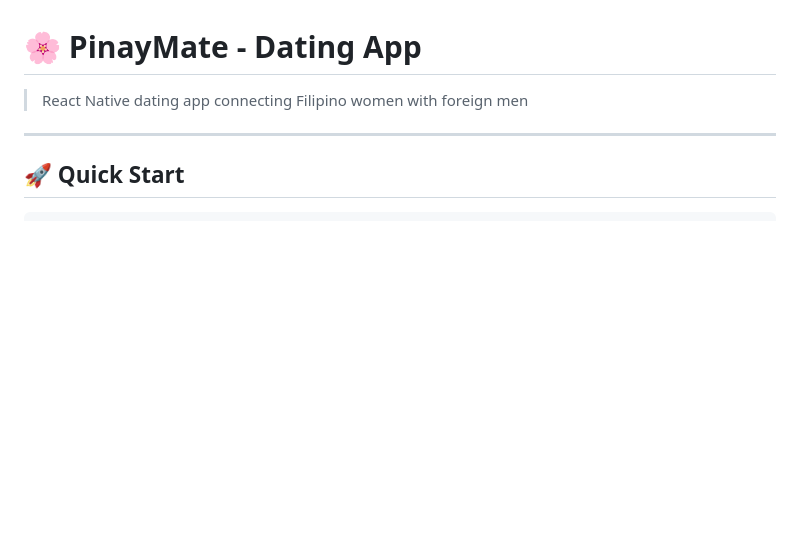
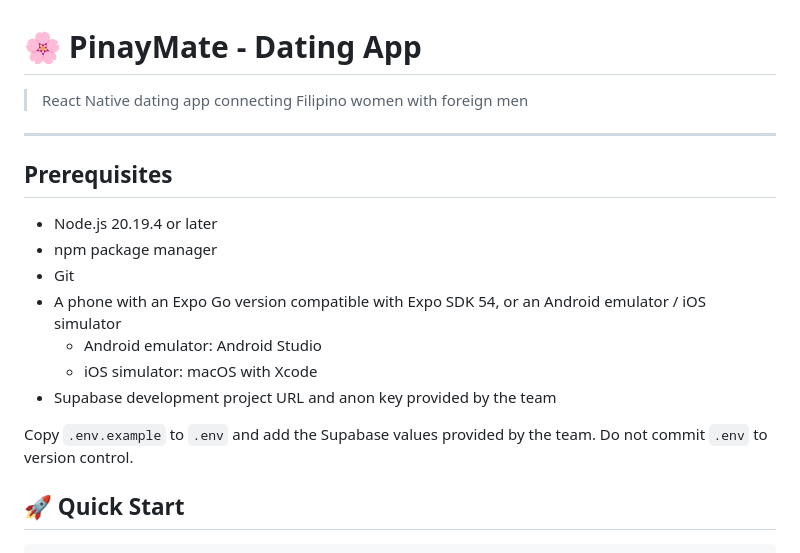
Before and after one commit to Romega-Solutions/PM_App, a Markdown page: README.md, the part around the change. Drawn GitHub-style; blank space fills up the shorter version.

```diff
--- a/README.md
+++ b/README.md
@@ -3,6 +3,20 @@
 > React Native dating app connecting Filipino women with foreign men
 
 ---
+
+## Prerequisites
+
+- Node.js 20.19.4 or later
+- npm package manager
+- Git
+- A phone with an Expo Go version compatible with Expo SDK 54,
+  or an Android emulator / iOS simulator
+  - Android emulator: Android Studio
+  - iOS simulator: macOS with Xcode
+- Supabase development project URL and anon key provided by the team
+
+Copy `.env.example` to `.env` and add the Supabase values
+provided by the team. Do not commit `.env` to version control.
 
 ## 🚀 Quick Start
 
```
